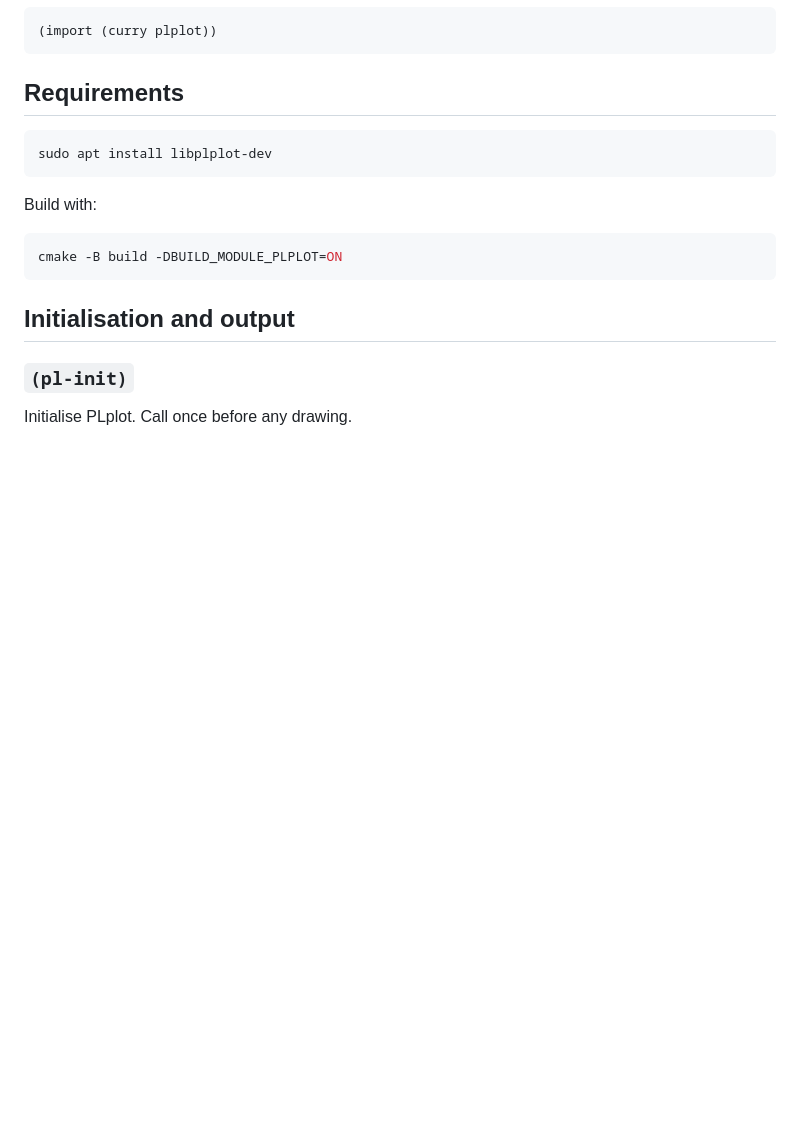
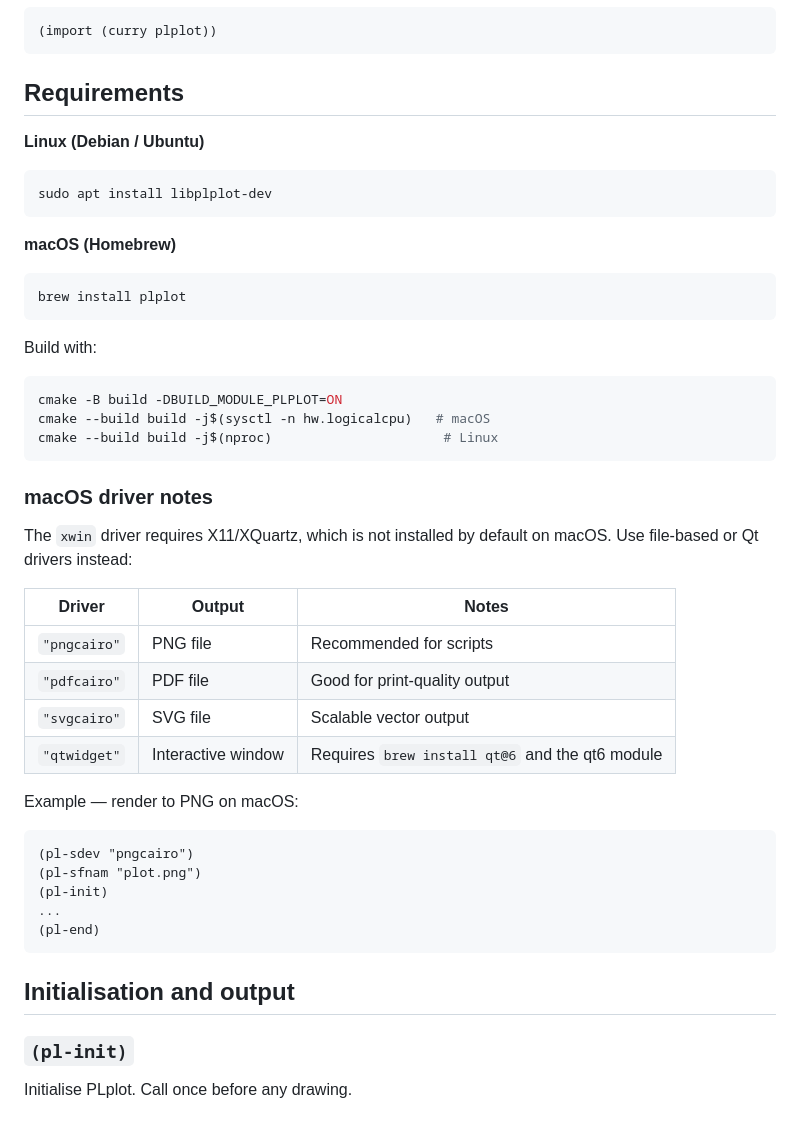
Before and after one commit to deconstructo/curry, a Markdown page: docs/module-plplot.md, the part around the change. GitHub-like rendering; blank space fills up the shorter version.

Commit message:
fixed plplot documentation

````diff
--- a/docs/module-plplot.md
+++ b/docs/module-plplot.md
@@ -10,13 +10,41 @@ Scientific 2D/3D plotting using [PLplot](http://plplot.sourceforge.net/) — a c
 
 ## Requirements
 
+**Linux (Debian / Ubuntu)**
 ```bash
 sudo apt install libplplot-dev
+```
+
+**macOS (Homebrew)**
+```bash
+brew install plplot
 ```
 
 Build with:
 ```bash
 cmake -B build -DBUILD_MODULE_PLPLOT=ON
+cmake --build build -j$(sysctl -n hw.logicalcpu)   # macOS
+cmake --build build -j$(nproc)                      # Linux
+```
+
+### macOS driver notes
+
+The `xwin` driver requires X11/XQuartz, which is not installed by default on macOS. Use file-based or Qt drivers instead:
+
+| Driver | Output | Notes |
+|---|---|---|
+| `"pngcairo"` | PNG file | Recommended for scripts |
+| `"pdfcairo"` | PDF file | Good for print-quality output |
+| `"svgcairo"` | SVG file | Scalable vector output |
+| `"qtwidget"` | Interactive window | Requires `brew install qt@6` and the qt6 module |
+
+Example — render to PNG on macOS:
+```scheme
+(pl-sdev "pngcairo")
+(pl-sfnam "plot.png")
+(pl-init)
+...
+(pl-end)
 ```
 
 ## Initialisation and output
````
